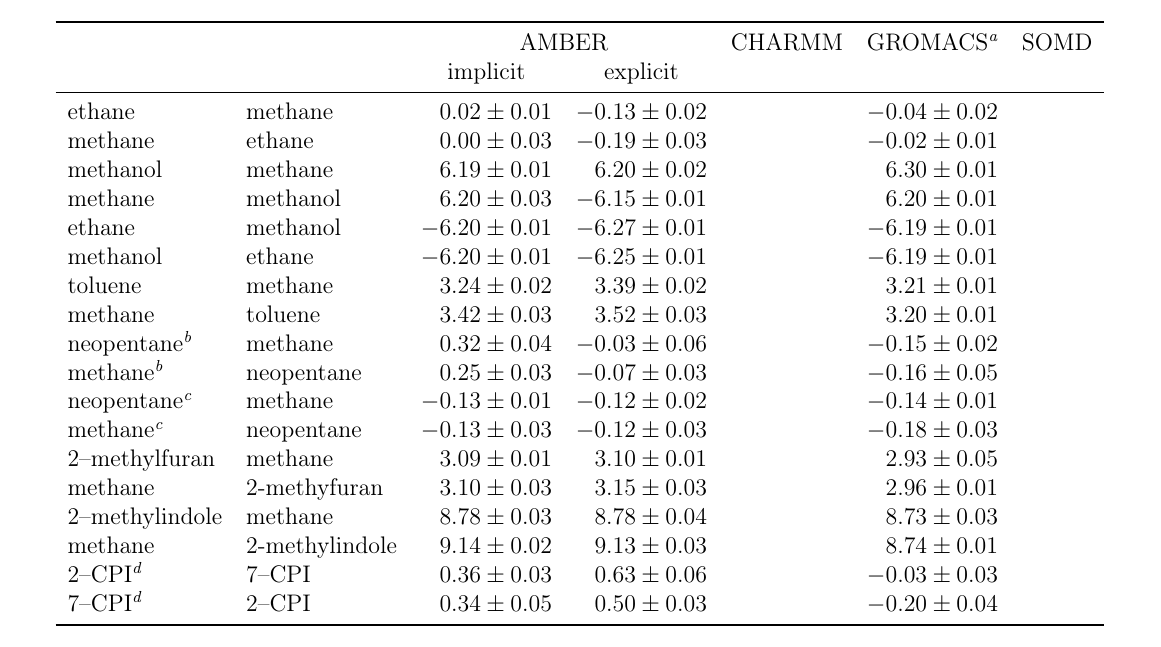
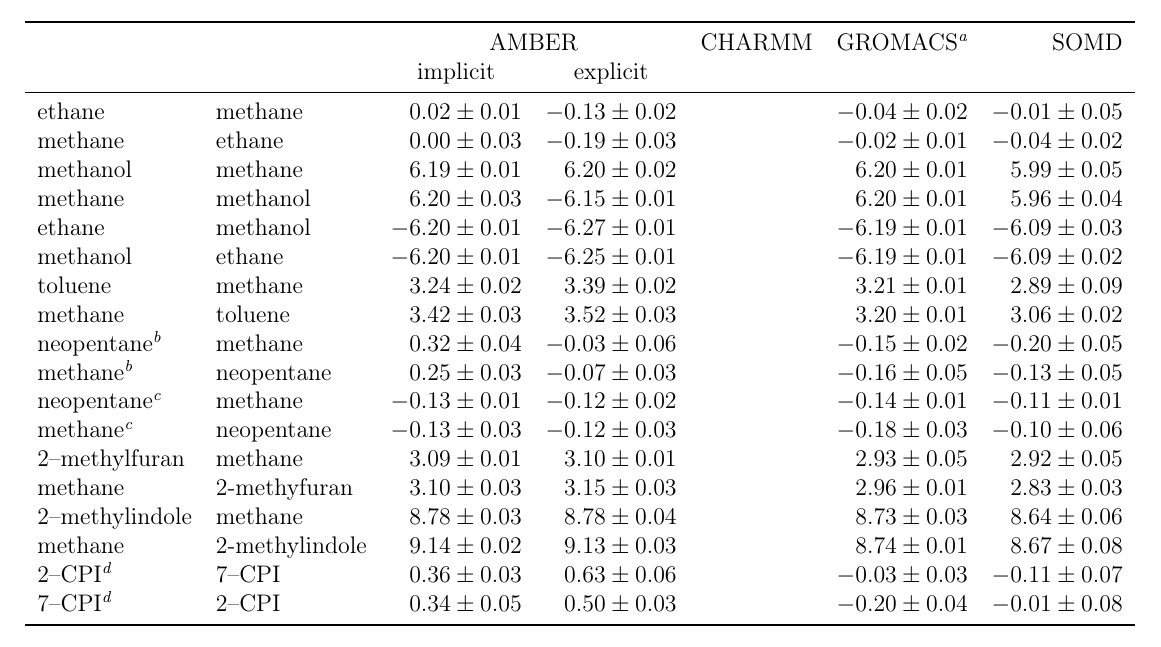
Before and after one commit to MobleyLab/relative-solvation-paper, a LaTeX paper (reprod.tex): part of page 19 of 43, cut so that both start at the same text. Compiled offline with pdfLaTeX; a LaTeX package or settings file that is missing is left out.

Commit message:
added SOMD values to relative table

```diff
--- a/reprod.tex
+++ b/reprod.tex
@@ -878,47 +878,47 @@
         & & \multicolumn{1}{c}{implicit} & \multicolumn{1}{c}{explicit} & & & \\
         \midrule
         ethane & methane & \num{0.02+-0.01} & \num{-0.13+-0.02} & \num{} &
-        \num{-0.04 +- 0.02} & \num{} \\
+        \num{-0.04 +- 0.02} & \num{-0.01+-0.05} \\
         methane & ethane & \num{0.00+-0.03} & \num{-0.19+-0.03} & \num{} &
-        \num{-0.02 +- 0.01} & \num{} \\
+        \num{-0.02 +- 0.01} & \num{-0.04+-0.02} \\
         methanol & methane & \num{6.19+-0.01} & \num{6.20+-0.02} & \num{} &
-        \num{6.30 +- 0.01} & \num{} \\
+        \num{6.20 +- 0.01} & \num{5.99+-0.05} \\
         methane & methanol & \num{6.20+-0.03} & \num{-6.15+-0.01} & \num{} &
-        \num{6.20 +- 0.01} & \num{} \\
+        \num{6.20 +- 0.01} & \num{5.96+-0.04} \\
         ethane  & methanol & \num{-6.20+-0.01} & \num{-6.27+-0.01} & \num{} &
-        \num{-6.19 +- 0.01} & \num{} \\
+        \num{-6.19 +- 0.01} & \num{-6.09+-0.03} \\
         methanol & ethane & \num{-6.20+-0.01} & \num{-6.25+-0.01} & \num{} &
-        \num{-6.19+- 0.01} & \num{} \\
+        \num{-6.19+- 0.01} & \num{-6.09+-0.02} \\
         toluene & methane & \num{3.24+-0.02} & \num{3.39+-0.02} & \num{} &
-        \num{3.21 +- 0.01} & \num{} \\
+        \num{3.21 +- 0.01} & \num{2.89+-0.09} \\
         methane & toluene & \num{3.42+-0.03} & \num{3.52+-0.03} & \num{} &
-        \num{3.20 +- 0.01} & \num{} \\
+        \num{3.20 +- 0.01} & \num{3.06+-0.02} \\
         neopentane\footnote{\label{foot:cent}central mapping.} & methane &
         \num{0.32 +-0.04} & \num{-0.03+-0.06} & \num{} & \num{-0.15 +- 0.02} &
-        \num{} \\
+        \num{-0.20+-0.05} \\
         methane\footref{foot:cent} & neopentane & \num{0.25+-0.03} &
-        \num{-0.07+-0.03} & \num{} & \num{-0.16 +- 0.05} & \num{} \\
+        \num{-0.07+-0.03} & \num{} & \num{-0.16 +- 0.05} & \num{-0.13+-0.05} \\
         neopentane\footnote{\label{foot:term}terminal mapping.} & methane &
         \num{-0.13+-0.01} & \num{-0.12+-0.02} & \num{} & \num{-0.14 +- 0.01} &
-        \num{} \\
+        \num{-0.11+-0.01} \\
         methane\footref{foot:term} & neopentane & \num{-0.13+-0.03} &
-        \num{-0.12+-0.03} & \num{} & \num{-0.18 +- 0.03} & \num{} \\
+        \num{-0.12+-0.03} & \num{} & \num{-0.18 +- 0.03} & \num{-0.10+-0.06} \\
         2--methylfuran  & methane & \num{3.09+-0.01} & \num{3.10+-0.01} &
-        \num{} & \num{2.93 +- 0.05} & \num{} \\
+        \num{} & \num{2.93 +- 0.05} & \num{2.92+-0.05} \\
         methane & 2-methyfuran  & \num{3.10+-0.03} & \num{3.15+-0.03} &
-        \num{} & \num{2.96 +- 0.01} & \num{} \\
+        \num{} & \num{2.96 +- 0.01} & \num{2.83+-0.03} \\
         2--methylindole & methane & \num{8.78+-0.03} & \num{8.78+-0.04} &
-        \num{} & \num{8.73 +- 0.03} & \num{} \\
+        \num{} & \num{8.73 +- 0.03} & \num{8.64+-0.06} \\
         methane & 2-methylindole & \num{9.14+-0.02} & \num{9.13+-0.03} &
-        \num{} & \num{8.74 +- 0.01} & \num{} \\
+        \num{} & \num{8.74 +- 0.01} & \num{8.67+-0.08} \\
         2--CPI\footnote{\label{foot:partial}partial
         re/discharge i.e.\ only the charges of the appearing and the
         disappearing 5--rings are switched.} & 7--CPI &
         \num{0.36+-0.03} & \num{0.63+-0.06} & \num{} & \num{-0.03 +- 0.03} &
-        \num{} \\
+        \num{-0.11+-0.07} \\
         7--CPI\footref{foot:partial} & 2--CPI &
         \num{0.34+-0.05} & \num{0.50+-0.03} & \num{} & \num{-0.20 +- 0.04} &
-        \num{} \\
+        \num{-0.01+-0.08} \\
         \bottomrule
       \end{tabular}
     }
```
